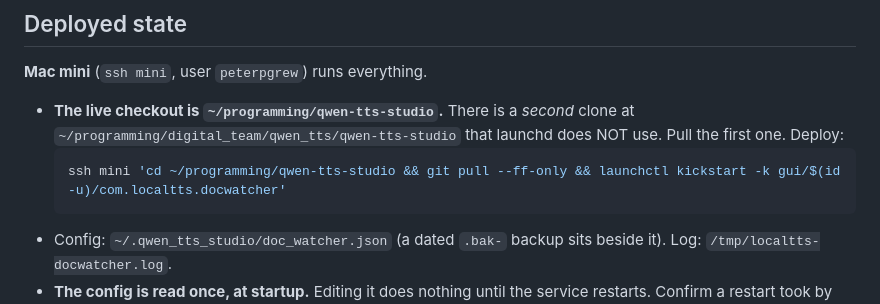
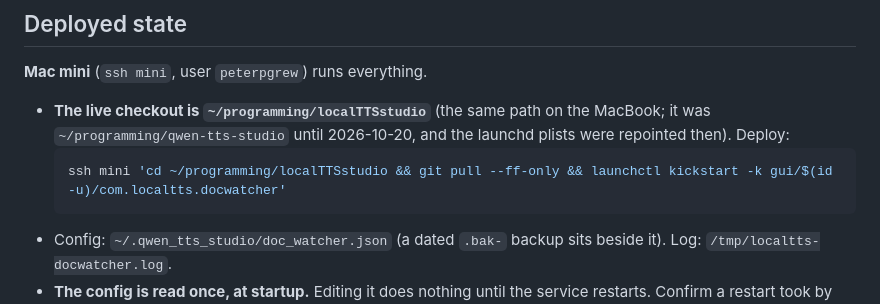
Before and after one commit to parkerallen1/localTTSstudio, a Markdown page: HANDOFF.md, the part around the change. GitHub-like rendering.

Commit message:
docs: point to the renamed checkout, ~/programming/localTTSstudio
Both machines now keep a single clone at this path (named after the
GitHub repo); the mini's launchd plists were repointed to it.

Claude-Session: https://claude.ai/code/session_014ZxsPsRSCR9FZsedFMUF5Y

````diff
--- a/HANDOFF.md
+++ b/HANDOFF.md
@@ -47,11 +47,11 @@ line per live publish, including what each field held before (for undoing).
 
 **Mac mini** (`ssh mini`, user `peterpgrew`) runs everything.
 
-- **The live checkout is `~/programming/qwen-tts-studio`.** There is a *second*
-  clone at `~/programming/digital_team/qwen_tts/qwen-tts-studio` that launchd
-  does NOT use. Pull the first one. Deploy:
+- **The live checkout is `~/programming/localTTSstudio`** (the same path on the
+  MacBook; it was `~/programming/qwen-tts-studio` until 2026-10-20, and the
+  launchd plists were repointed then). Deploy:
   ```bash
-  ssh mini 'cd ~/programming/qwen-tts-studio && git pull --ff-only && launchctl kickstart -k gui/$(id -u)/com.localtts.docwatcher'
+  ssh mini 'cd ~/programming/localTTSstudio && git pull --ff-only && launchctl kickstart -k gui/$(id -u)/com.localtts.docwatcher'
   ```
 - Config: `~/.qwen_tts_studio/doc_watcher.json` (a dated `.bak-` backup sits
   beside it). Log: `/tmp/localtts-docwatcher.log`.
````
Also changed, not shown: TESTING.md (+2 -2 lines).
